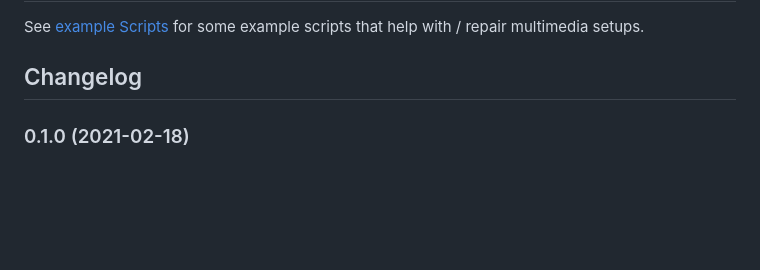
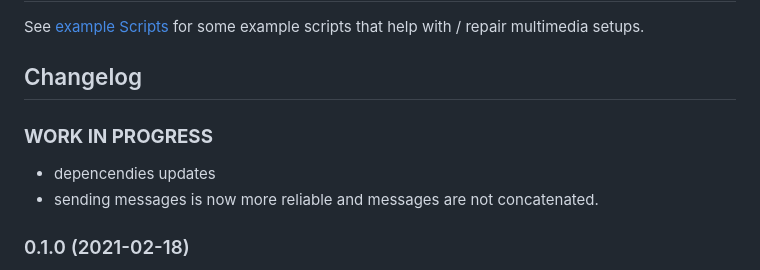
Before and after one commit to iobroker-community-adapters/ioBroker.cec2, a Markdown page: README.md, the part around the change. Drawn GitHub-style; blank space fills up the shorter version.

```diff
--- a/README.md
+++ b/README.md
@@ -147,7 +147,12 @@ See [example Scripts](doc/ExampleScripts.md) for some example scripts that help
 <!--
 	PLACEHOLDER for next version:
 	## __WORK IN PROGRESS__
+
 -->
+### __WORK IN PROGRESS__
+* depencendies updates
+* sending messages is now more reliable and messages are not concatenated.
+
 ### 0.1.0 (2021-02-18)
 * add more translations.
 * add more options (poll TV power).
```
